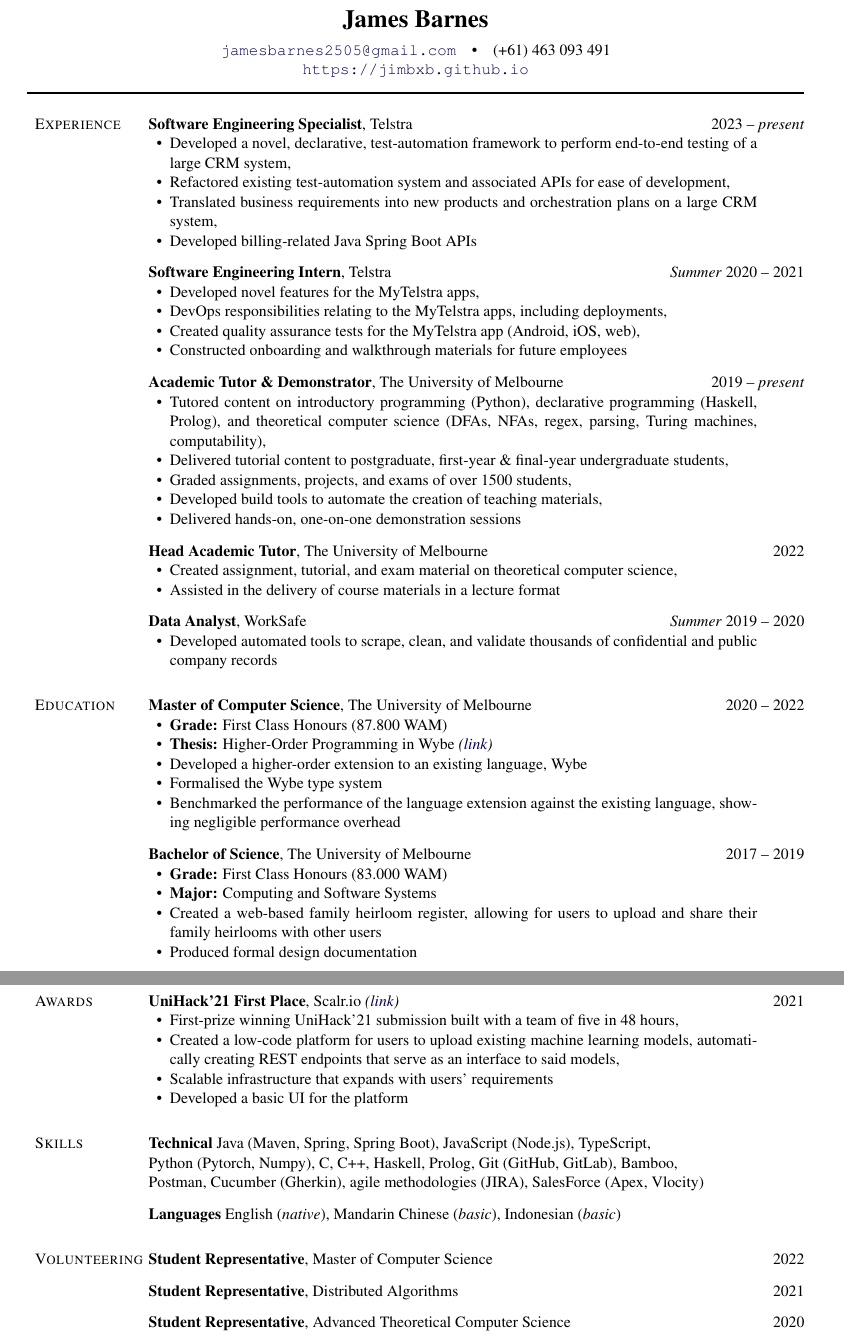
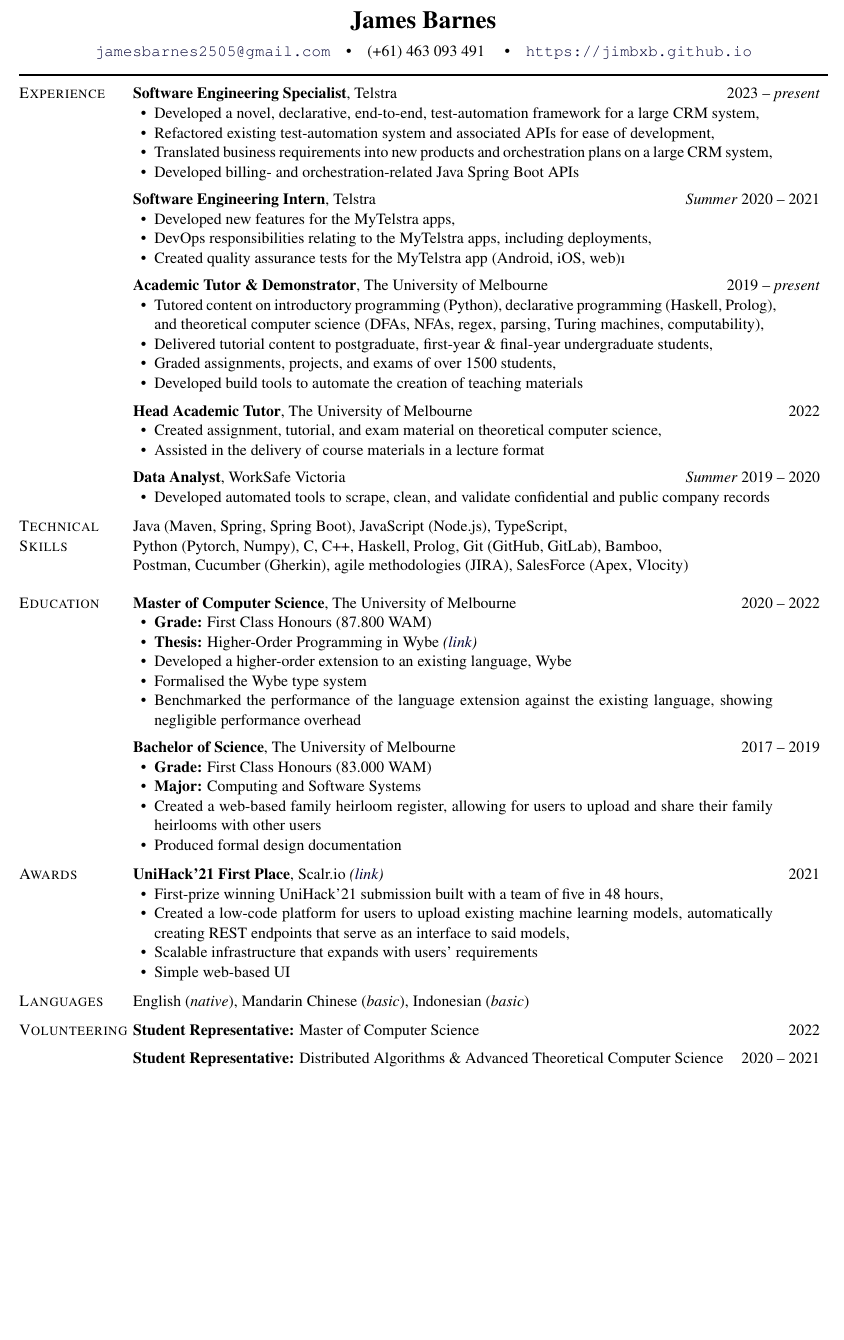
Before and after one commit to jimbxb/resume, a LaTeX CV (resume.tex): two parts of pages 1 and 2 of 2 before the commit and part of the page after it, the two joined at a grey line, cut so that both start at the same text, the shorter picture padded with empty space. Compiled offline with pdfLaTeX.

Commit message:
refactor to single page

```diff
--- a/resume.tex
+++ b/resume.tex
@@ -12,8 +12,8 @@
 \usepackage[paper=letterpaper,
             marginparwidth=1.1in,     % Length of section titles
             marginparsep=.075in,       % Space between titles and text
-            margin=0.5in,               % 1 inch margins
-            tmargin=0.65in,
+            margin=0.35in,
+            tmargin=0.35in,
             includemp]{geometry}
 
 \setlength{\parindent}{0in}
@@ -35,13 +35,13 @@
                     \hfill \,}}
 
 \usepackage{color,hyperref}
-\definecolor{darkblue}{rgb}{0.0,0.0,0.3}
+\definecolor{darkblue}{rgb}{0.0,0.0,0.2}
 \hypersetup{colorlinks,breaklinks,
             linkcolor=darkblue,urlcolor=darkblue,
             anchorcolor=darkblue,citecolor=darkblue}
-
+\hyphenpenalty=10000
 \renewcommand{\section}[1]{\pagebreak[3]%
-    \vspace{1.3\baselineskip}%
+    \vspace{0.5\baselineskip}%
     \phantomsection\addcontentsline{toc}{section}{#1}%
     \noindent\llap{\scshape\smash{\parbox[t]{\marginparwidth}{\hyphenpenalty=10000\raggedright #1}}}%
     \vspace{-\baselineskip}\par}
@@ -93,18 +93,20 @@
 
 \begin{document}
 
- {\hspace*{-\marginparsep minus \marginparwidth}%
+ {\hspace*{-\marginparwidth}%
 \begin{minipage}[t]{\textwidth+\marginparwidth+\marginparsep}%
 \centering
 {\LARGE \bfseries {James Barnes}}\\
 \vspace{0.2cm}
 
-\href{mailto:jamesbarnes2505@gmail.com}{\texttt{jamesbarnes2505@gmail.com}}\quad\textbullet \quad (+61) 463 093 491 \\
+\href{mailto:jamesbarnes2505@gmail.com}{\texttt{jamesbarnes2505@gmail.com}}\quad\textbullet \quad
+(+61) 463 093 491
+\quad\textbullet \quad
 \href{https://jimbxb.github.io/portfolio}{\texttt{https://jimbxb.github.io}}
-\rule{\columnwidth}{1.2pt}
+\rule{\columnwidth plus \marginparsep}{1.2pt}
 \end{minipage}}
 
-\vspace{0.2cm}
+\vspace{0.3cm}
 
 \section{Experience}
 
@@ -112,25 +114,25 @@
 {Telstra}
 \hfill {2023 -- \emph{present}}
 \begin{innerlist}
-  \item Developed a novel, declarative, test-automation framework to perform end-to-end testing of a large CRM system,
+  \item Developed a novel, declarative, end-to-end, test-automation framework for a large CRM system,
   \item Refactored existing test-automation system and associated APIs for ease of development,
   \item Translated business requirements into new products and orchestration plans on a large CRM system,
-  \item Developed billing-related Java Spring Boot APIs
+  \item Developed billing- and orchestration-related Java Spring Boot APIs
 \end{innerlist}
 
-\vspace{0.3cm}
+\vspace{0.2cm}
 
 \textbf{Software Engineering Intern},
 {Telstra}
 \hfill {\emph{Summer} 2020 -- 2021}
 \begin{innerlist}
-  \item Developed novel features for the MyTelstra apps,
+  \item Developed new features for the MyTelstra apps,
   \item DevOps responsibilities relating to the MyTelstra apps, including deployments,
-  \item Created quality assurance tests for the MyTelstra app (Android, iOS, web),
-  \item Constructed onboarding and walkthrough materials for future employees
+  \item Created quality assurance tests for the MyTelstra app (Android, iOS, web)%,
+  \i%tem Constructed onboarding and walkthrough materials for future employees
 \end{innerlist}
 
-\vspace{0.3cm}
+\vspace{0.2cm}
 
 \textbf{Academic Tutor \& Demonstrator},
 {The University of Melbourne}
@@ -139,11 +141,11 @@
   \item Tutored content on introductory programming (Python), declarative programming (Haskell, Prolog), and theoretical computer science (DFAs, NFAs, regex, parsing, Turing machines, computability),
   \item Delivered tutorial content to postgraduate, first-year \& final-year undergraduate students,
   \item Graded assignments, projects, and exams of over 1500 students,
-  \item Developed build tools to automate the creation of teaching materials,
-  \item Delivered hands-on, one-on-one demonstration sessions
+  \item Developed build tools to automate the creation of teaching materials%,
+  % \item Delivered hands-on, one-on-one demonstration sessions
 \end{innerlist}
 
-\vspace{0.3cm}
+\vspace{0.2cm}
 
 \textbf{Head Academic Tutor},
 {The University of Melbourne}
@@ -153,17 +155,24 @@
   \item Assisted in the delivery of course materials in a lecture format
 \end{innerlist}
 
-\vspace{0.3cm}
+\vspace{0.2cm}
 
 \textbf{Data Analyst},
-{WorkSafe}
+{WorkSafe Victoria}
 \hfill {\emph{Summer} 2019 -- 2020}
 \begin{innerlist}
-  \item Developed automated tools to scrape, clean, and validate thousands of confidential and public company records
+  \item Developed automated tools to scrape, clean, and validate confidential and public company records
 \end{innerlist}
 
+\section{Technical Skills}
 
- \section{Education}
+Java (Maven, Spring, Spring Boot), JavaScript (Node.js), TypeScript, \\
+Python (Pytorch, Numpy), C, C++, Haskell, Prolog, Git (GitHub, GitLab), Bamboo, \\
+Postman, Cucumber (Gherkin), agile methodologies (JIRA), SalesForce (Apex, Vlocity)
+
+\vspace{0.2cm}
+
+\section{Education}
 
 \textbf{Master of Computer Science},
 {The University of Melbourne}
@@ -177,7 +186,7 @@
   \item Benchmarked the performance of the language extension against the existing language, showing negligible performance overhead
 \end{innerlist}
 
-\vspace{0.3cm}
+\vspace{0.2cm}
 
 \textbf{Bachelor of Science},
 {The University of Melbourne}
@@ -201,10 +210,10 @@
   \item First-prize winning UniHack'21 submission built with a team of five in 48 hours,
   \item Created a low-code platform for users to upload existing machine learning models, automatically creating REST endpoints that serve as an interface to said models,
   \item Scalable infrastructure that expands with users' requirements
-  \item Developed a basic UI for the platform
+  \item Simple web-based UI
 \end{innerlist}
 
-% \vspace{0.3cm}
+% \vspace{0.2cm}
 
 % \textbf{Undergraduate Excellence in Computing and Information Systems Scholarship (Runner-up)},
 % \hfill{2018}
@@ -214,33 +223,18 @@
 
 % \pagebreak
 
-\section{Skills}
-
-\textbf{Technical}
-Java (Maven, Spring, Spring Boot), JavaScript (Node.js), TypeScript, \\
-Python (Pytorch, Numpy), C, C++, Haskell, Prolog, Git (GitHub, GitLab), Bamboo, \\
-Postman, Cucumber (Gherkin), agile methodologies (JIRA), SalesForce (Apex, Vlocity)
-
-\vspace{0.3cm}
-
-\textbf{Languages}
+\section{Languages}
 English (\emph{native}), Mandarin Chinese (\emph{basic}), Indonesian (\emph{basic})
 
 \section{Volunteering}
-\textbf{Student Representative},
+\textbf{Student Representative:}
 Master of Computer Science
 \hfill {2022}
 
-\vspace{0.3cm}
+\vspace{0.2cm}
 
-\textbf{Student Representative},
-Distributed Algorithms
-\hfill {2021}
-
-\vspace{0.3cm}
-
-\textbf{Student Representative},
-Advanced Theoretical Computer Science
-\hfill {2020}
+\textbf{Student Representative:}
+Distributed Algorithms \& Advanced Theoretical Computer Science
+\hfill {2020 -- 2021}
 
 \end{document}
```
Also changed, not shown: resume.pdf, resume.tex (2 more changed lines).
